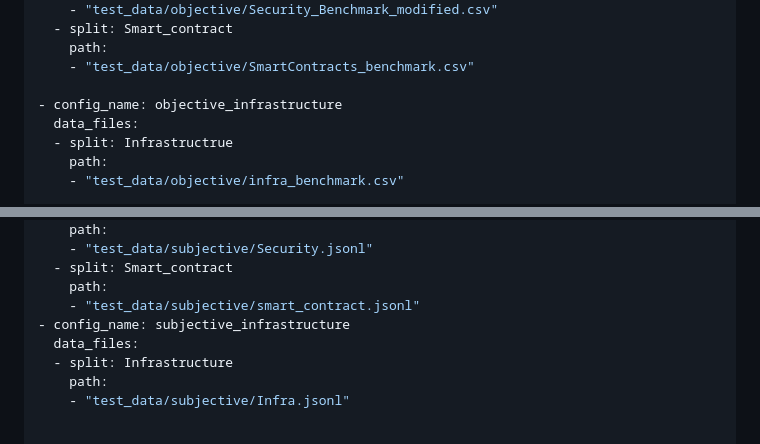
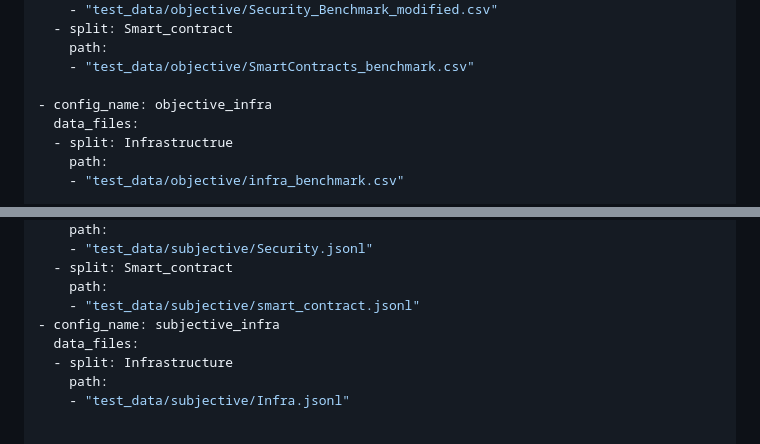
Before and after one commit to DMindAI/DMind-Benchmark, a Markdown page: README.md, 2 parts joined by grey strips. GitHub-like rendering.

```diff
--- a/README.md
+++ b/README.md
@@ -27,7 +27,7 @@ configs:
     path:
     - "test_data/objective/SmartContracts_benchmark.csv"
 
-- config_name: objective_infrastructure
+- config_name: objective_infra
   data_files:
   - split: Infrastructrue
     path:
@@ -59,7 +59,7 @@ configs:
   - split: Smart_contract
     path:
     - "test_data/subjective/smart_contract.jsonl"
-- config_name: subjective_infrastructure
+- config_name: subjective_infra
   data_files:
   - split: Infrastructure
     path:
```
